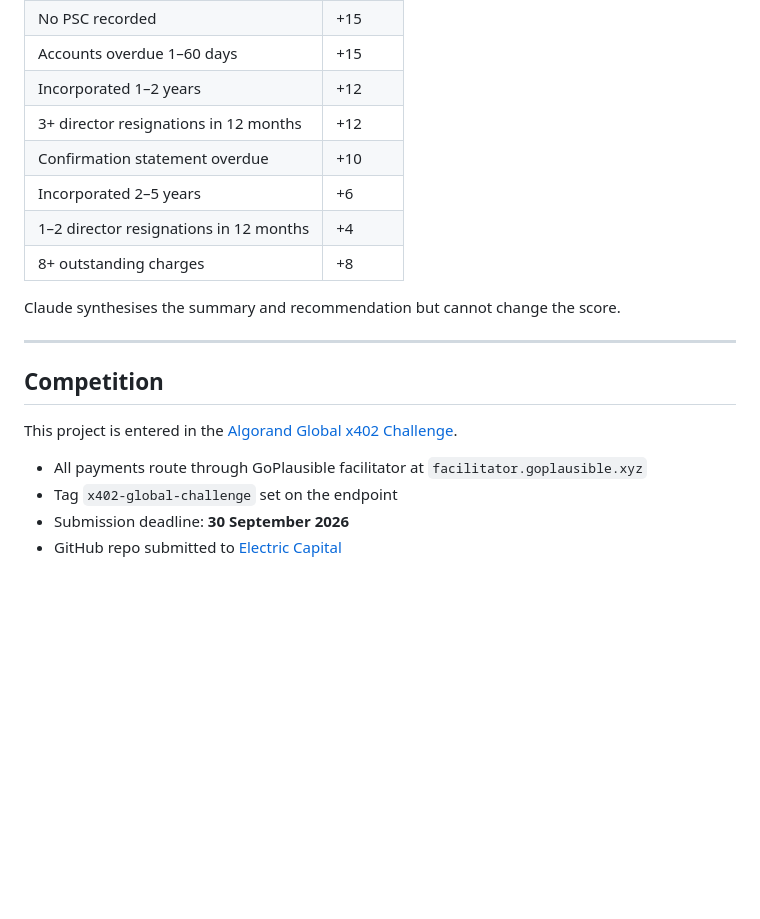
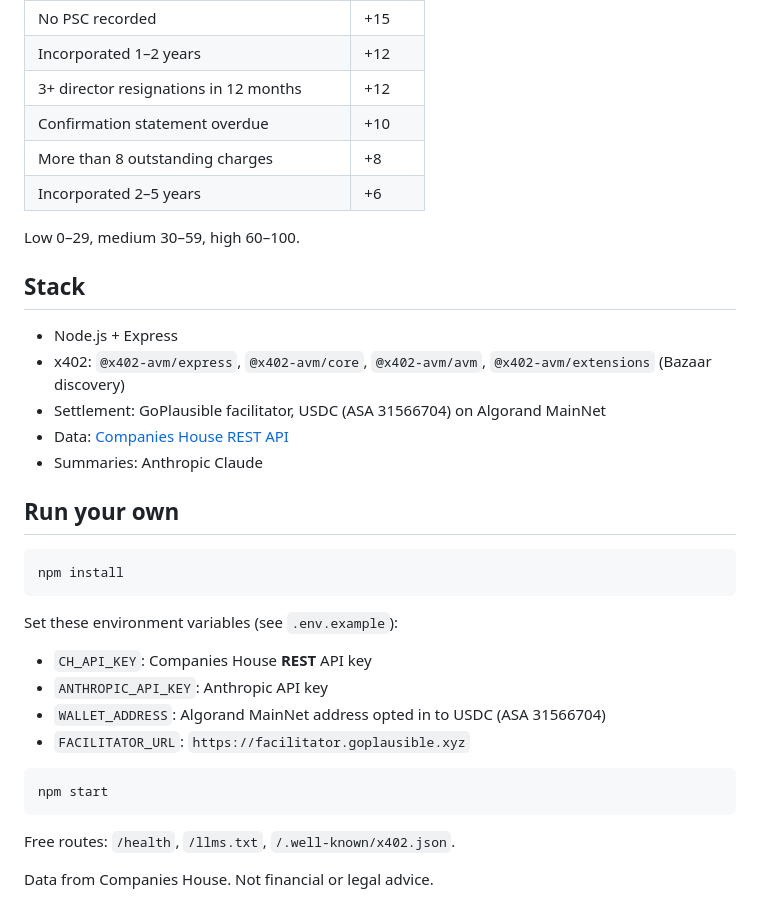
Before and after one commit to keldy2000-boop/companylens-api, a Markdown page: README.md, the part around one of its changes. GitHub-like rendering; blank space fills up the shorter version.

````diff
--- a/README.md
+++ b/README.md
@@ -142,21 +53,37 @@ The risk score (0–100) is computed deterministically before Claude:
 | No PSC recorded | +15 |
-| Accounts overdue 1–60 days | +15 |
 | Incorporated 1–2 years | +12 |
 | 3+ director resignations in 12 months | +12 |
 | Confirmation statement overdue | +10 |
+| More than 8 outstanding charges | +8 |
 | Incorporated 2–5 years | +6 |
-| 1–2 director resignations in 12 months | +4 |
-| 8+ outstanding charges | +8 |
 
-Claude synthesises the summary and recommendation but cannot change the score.
+Low 0–29, medium 30–59, high 60–100.
 
----
+## Stack
 
-## Competition
+- Node.js + Express
+- x402: `@x402-avm/express`, `@x402-avm/core`, `@x402-avm/avm`, `@x402-avm/extensions` (Bazaar discovery)
+- Settlement: GoPlausible facilitator, USDC (ASA 31566704) on Algorand MainNet
+- Data: [Companies House REST API](https://developer.company-information.service.gov.uk)
+- Summaries: Anthropic Claude
 
-This project is entered in the [Algorand Global x402 Challenge](https://algorand.co/global-x402-challenge).
+## Run your own
 
-- All payments route through GoPlausible facilitator at `facilitator.goplausible.xyz`
-- Tag `x402-global-challenge` set on the endpoint
-- Submission deadline: **30 September 2026**
-- GitHub repo submitted to [Electric Capital](https://github.com/electric-capital/open-dev-data)
+```
+npm install
+```
+
+Set these environment variables (see `.env.example`):
+
+- `CH_API_KEY`: Companies House **REST** API key
+- `ANTHROPIC_API_KEY`: Anthropic API key
+- `WALLET_ADDRESS`: Algorand MainNet address opted in to USDC (ASA 31566704)
+- `FACILITATOR_URL`: `https://facilitator.goplausible.xyz`
+
+```
+npm start
+```
+
+Free routes: `/health`, `/llms.txt`, `/.well-known/x402.json`.
+
+Data from Companies House. Not financial or legal advice.
````
Also changed, not shown: other parts of README.md (+27 -116 lines).
